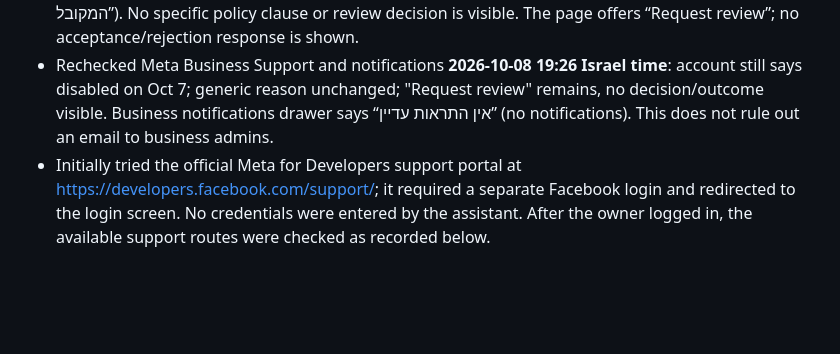
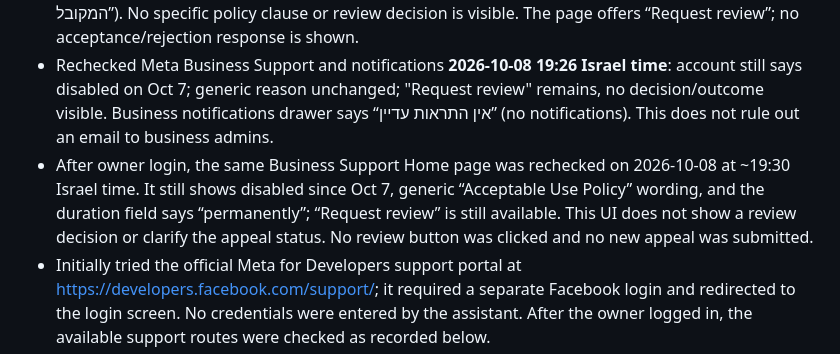
Before and after one commit to evi12349-a11y/sahbak, a Markdown page: .github/sahbak-context.md, the part around the change. Rendered like a GitHub page; blank space fills up the shorter version.

Commit message:
Record latest WhatsApp enforcement status
Co-authored-by: Copilot <223556219+Copilot@users.noreply.github.com>

```diff
--- a/.github/sahbak-context.md
+++ b/.github/sahbak-context.md
@@ -28,6 +28,7 @@
 - `/health` checked **2026-10-08 19:23 Israel time**: app `2026-10-07-r40`, Railway `status=ok`, persistent DB, WhatsApp configured but `whatsapp_status=BANNED`, `whatsapp_live=false`; `shabbat_notifications=false`.
 - Meta Business Support rechecked **2026-10-08 19:23 Israel time**: WABA is disabled, UI says disabled on **2026-10-07**, with the same generic reason “Acceptable Use Policy” (Hebrew UI: “הפרת תנאי השימוש המקובל”). No specific policy clause or review decision is visible. The page offers “Request review”; no acceptance/rejection response is shown.
 - Rechecked Meta Business Support and notifications **2026-10-08 19:26 Israel time**: account still says disabled on Oct 7; generic reason unchanged; "Request review" remains, no decision/outcome visible. Business notifications drawer says “אין התראות עדיין” (no notifications). This does not rule out an email to business admins.
+- After owner login, the same Business Support Home page was rechecked on 2026-10-08 at ~19:30 Israel time. It still shows disabled since Oct 7, generic “Acceptable Use Policy” wording, and the duration field says “permanently”; “Request review” is still available. This UI does not show a review decision or clarify the appeal status. No review button was clicked and no new appeal was submitted.
 - Initially tried the official Meta for Developers support portal at https://developers.facebook.com/support/; it required a separate Facebook login and redirected to the login screen. No credentials were entered by the assistant. After the owner logged in, the available support routes were checked as recorded below.
 - Owner logged into Meta for Developers on 2026-10-08 at ~19:29 Israel time. The WhatsApp Business API support path only offered self-service Cloud API setup guides; marking them unhelpful only recorded feedback, with no case or contact form. The generic business/ads path says this is the incorrect help center and redirects to https://www.facebook.com/business/help. No support case or appeal was submitted. The Developer Support portal therefore did not provide a direct escalation path for this disabled WABA.
 - Latest GitHub health workflow run **#13** started 2026-10-08 13:29Z (16:29 Israel) and failed at its `/health` probe. Runs #11–#13 failed; monitoring continues to detect Meta's disablement.
```
